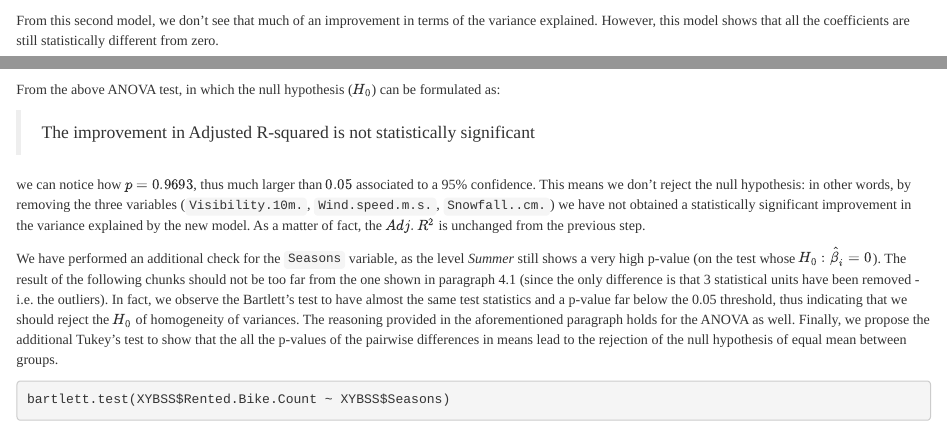
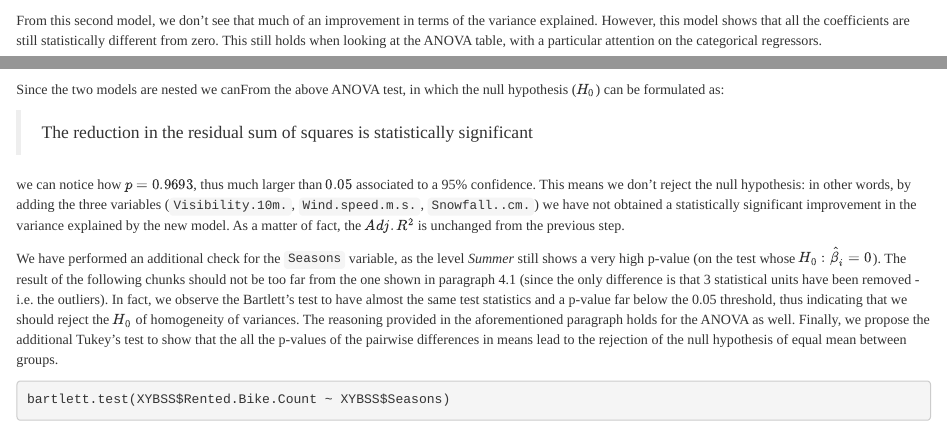
Before and after one commit to MattiaBrocco/Seoul-Bike-Sharing, an R Markdown document (Seoul Bike Sharing.Rmd): the page in a window 1100 px wide, from 9120 px down, and a second part further down, joined at a grey line. Rendered offline with R 4.5, knitr and Pandoc, with nearby package versions; some code elsewhere in the file could not run offline.

Commit message:
Fixed interpretation of ANOVA
anova( lm() ): ANOVA table
anova( lm1(), lm2() ): H0 = The reduction in the residual sum of squares is statistically significant
                       # with lm1 a model with less variables than v2

````diff
--- a/Seoul Bike Sharing.Rmd
+++ b/Seoul Bike Sharing.Rmd
@@ -397,6 +397,7 @@ vif(reg.out2)
 ```
 
 From this second model, we don't see that much of an improvement in terms of the variance explained. However, this model shows that all the coefficients are still statistically different from zero.
+This still holds when looking at the ANOVA table, with a particular attention on the categorical regressors.
 ```{r, echo = FALSE}
 anova(reg.out2)
 ```
@@ -603,11 +604,11 @@ summary(reg.best.subset.out)
 anova(reg.best.subset.out, reg.rain.snow.flag)
 ```
 
-From the above ANOVA test, in which the null hypothesis ($H_{0}$) can be formulated as:
+Since the two models are nested we canFrom the above ANOVA test, in which the null hypothesis ($H_{0}$) can be formulated as:
 
-> The improvement in Adjusted R-squared is not statistically significant
+> The reduction in the residual sum of squares is statistically significant
 
-we can notice how $p = 0.9693$, thus much larger than $0.05$ associated to a 95% confidence. This means we don't reject the null hypothesis: in other words, by removing the three variables (`Visibility.10m.`, `Wind.speed.m.s.`, `Snowfall..cm.`) we have not obtained a statistically significant improvement in the variance explained by the new model. As a matter of fact, the $Adj. R^{2}$ is unchanged from the previous step.
+we can notice how $p = 0.9693$, thus much larger than $0.05$ associated to a 95% confidence. This means we don't reject the null hypothesis: in other words, by adding the three variables (`Visibility.10m.`, `Wind.speed.m.s.`, `Snowfall..cm.`) we have not obtained a statistically significant improvement in the variance explained by the new model. As a matter of fact, the $Adj. R^{2}$ is unchanged from the previous step.
 
 We have performed an additional check for the `Seasons` variable, as the level *Summer* still shows a very high p-value (on the test whose $H_{0}:\hat\beta_{i} = 0$).
 The result of the following chunks should not be too far from the one shown in paragraph 4.1 (since the only difference is that 3 statistical units have been removed - i.e. the outliers).
````
